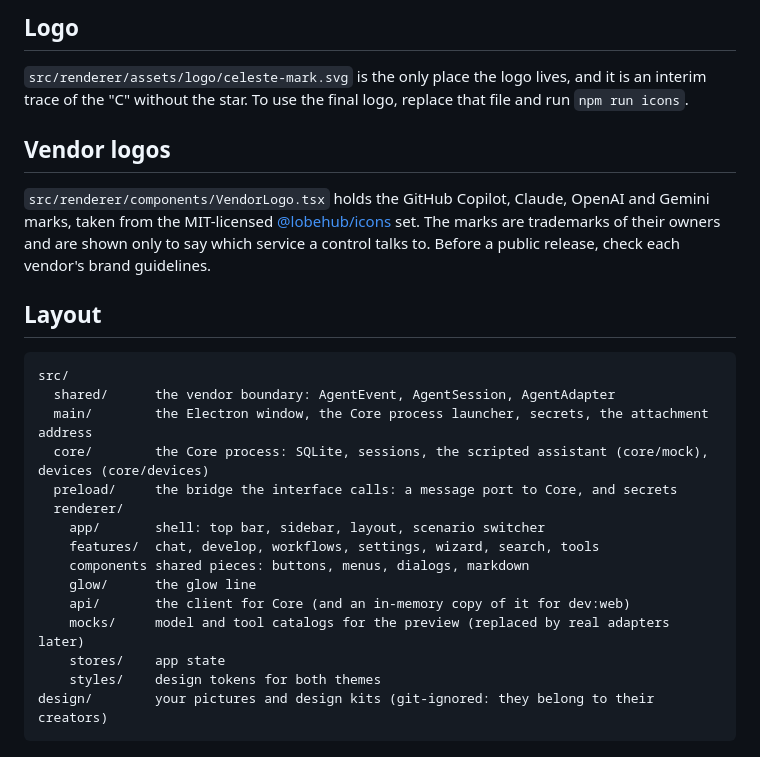
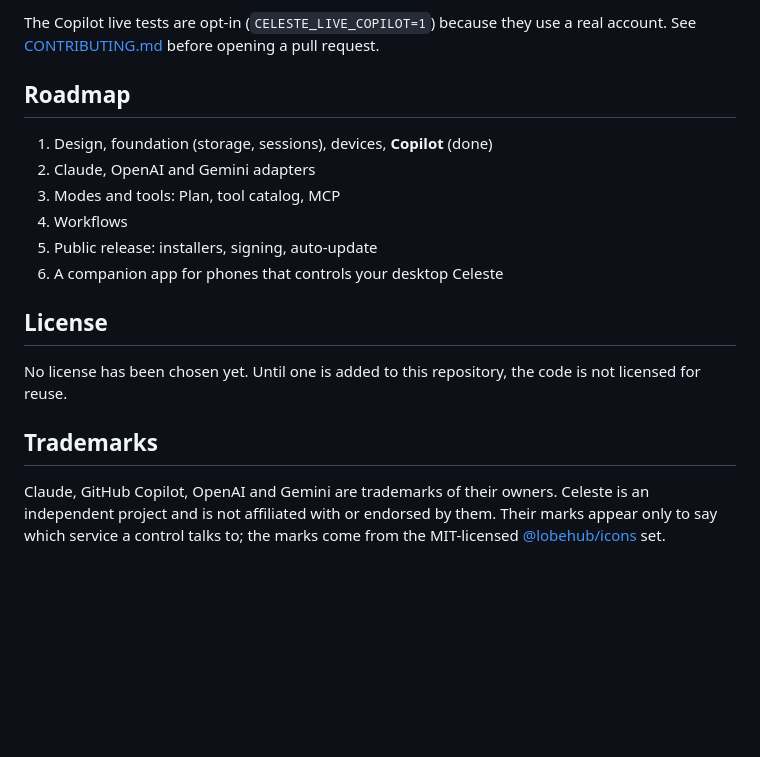
Before and after one commit to AmossDvir1/celeste, a Markdown page: README.md, the part around one of its changes. Rendered like a GitHub page; blank space fills up the shorter version.

````diff
--- a/README.md
+++ b/README.md
@@ -66,31 +131,22 @@ You can also type these in a chat to steer the sample assistant: `ask me` (asks
 
-## Logo
+The Copilot live tests are opt-in (`CELESTE_LIVE_COPILOT=1`) because they use a real account. See
+[CONTRIBUTING.md](CONTRIBUTING.md) before opening a pull request.
 
-`src/renderer/assets/logo/celeste-mark.svg` is the only place the logo lives, and it is an interim trace of the
-"C" without the star. To use the final logo, replace that file and run `npm run icons`.
+## Roadmap
 
-## Vendor logos
+1. Design, foundation (storage, sessions), devices, **Copilot** (done)
+2. Claude, OpenAI and Gemini adapters
+3. Modes and tools: Plan, tool catalog, MCP
+4. Workflows
+5. Public release: installers, signing, auto-update
+6. A companion app for phones that controls your desktop Celeste
 
-`src/renderer/components/VendorLogo.tsx` holds the GitHub Copilot, Claude, OpenAI and Gemini marks, taken from the
-MIT-licensed [@lobehub/icons](https://github.com/lobehub/lobe-icons) set. The marks are trademarks of their owners and are
-shown only to say which service a control talks to. Before a public release, check each vendor's brand guidelines.
+## License
 
-## Layout
+No license has been chosen yet. Until one is added to this repository, the code is not licensed for reuse.
 
-```
-src/
-  shared/      the vendor boundary: AgentEvent, AgentSession, AgentAdapter
-  main/        the Electron window, the Core process launcher, secrets, the attachment address
-  core/        the Core process: SQLite, sessions, the scripted assistant (core/mock), devices (core/devices)
-  preload/     the bridge the interface calls: a message port to Core, and secrets
-  renderer/
-    app/       shell: top bar, sidebar, layout, scenario switcher
-    features/  chat, develop, workflows, settings, wizard, search, tools
-    components shared pieces: buttons, menus, dialogs, markdown
-    glow/      the glow line
-    api/       the client for Core (and an in-memory copy of it for dev:web)
-    mocks/     model and tool catalogs for the preview (replaced by real adapters later)
-    stores/    app state
-    styles/    design tokens for both themes
-design/        your pictures and design kits (git-ignored: they belong to their creators)
-```
+## Trademarks
+
+Claude, GitHub Copilot, OpenAI and Gemini are trademarks of their owners. Celeste is an independent project and is not
+affiliated with or endorsed by them. Their marks appear only to say which service a control talks to; the marks come from
+the MIT-licensed [@lobehub/icons](https://github.com/lobehub/lobe-icons) set.
````
Also changed, not shown: other parts of README.md (+103 -38 lines), CONTRIBUTING.md (added, +38 -0 lines), SECURITY.md (added, +22 -0 lines), docs/IMPLEMENTATION_PLAN.md (+2 -0 lines), docs/images/chat.png (added), docs/images/develop.png (added), docs/images/light.png (added), 6 other files.
